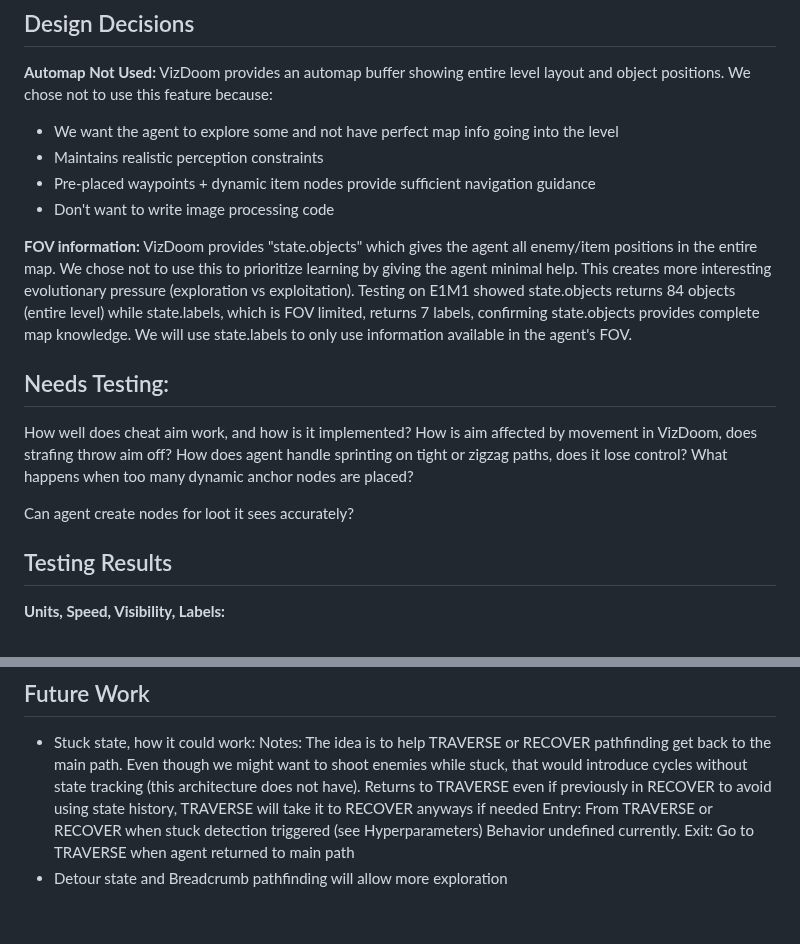
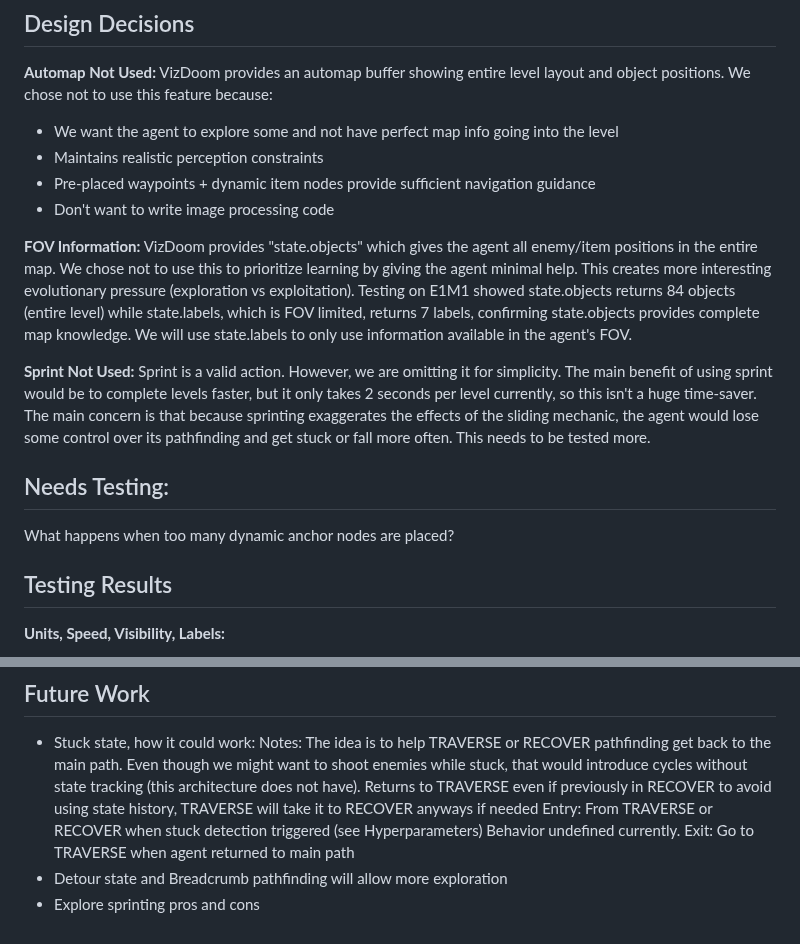
Before and after one commit to aidanpb9/doom-agent, a Markdown page: docs/execution_algo_design.md, 2 parts joined by grey strips. Drawn GitHub-style.

Commit message:
sprint action decision

```diff
--- a/docs/execution_algo_design.md
+++ b/docs/execution_algo_design.md
@@ -116,17 +116,15 @@ VizDoom provides an automap buffer showing entire level layout and object positi
 - Pre-placed waypoints + dynamic item nodes provide sufficient navigation guidance
 - Don't want to write image processing code
 
-**FOV information:**
+**FOV Information:**
 VizDoom provides "state.objects" which gives the agent all enemy/item positions in the entire map. We chose not to use this to prioritize learning by giving the agent minimal help. This creates more interesting evolutionary pressure (exploration vs exploitation). Testing on E1M1 showed state.objects returns 84 objects (entire level) while state.labels, which is FOV limited, returns 7 labels, confirming state.objects provides complete map knowledge. We will use state.labels to only use information available in the agent's FOV.
+
+**Sprint Not Used:**
+Sprint is a valid action. However, we are omitting it for simplicity. The main benefit of using sprint would be to complete levels faster, but it only takes 2 seconds per level currently, so this isn't a huge time-saver. The main concern is that because sprinting exaggerates the effects of the sliding mechanic, the agent would lose some control over its pathfinding and get stuck or fall more often. This needs to be tested more.
 
 
 ## Needs Testing:
-How well does cheat aim work, and how is it implemented?
-How is aim affected by movement in VizDoom, does strafing throw aim off?
-How does agent handle sprinting on tight or zigzag paths, does it lose control?
 What happens when too many dynamic anchor nodes are placed?
-
-Can agent create nodes for loot it sees accurately?
 
 
 ## Testing Results
@@ -150,3 +148,4 @@ Weapons and items: https://gamefaqs.gamespot.com/ps4/270132-doom-1993/faqs/80222
     Entry: From TRAVERSE or RECOVER when stuck detection triggered (see Hyperparameters)
     Behavior undefined currently. Exit: Go to TRAVERSE when agent returned to main path
 - Detour state and Breadcrumb pathfinding will allow more exploration
+- Explore sprinting pros and cons
```
Also changed, not shown: docs/game_mechanics.md (+1 -0 lines), docs/genetic_algo_design.md (+1 -1 lines).
